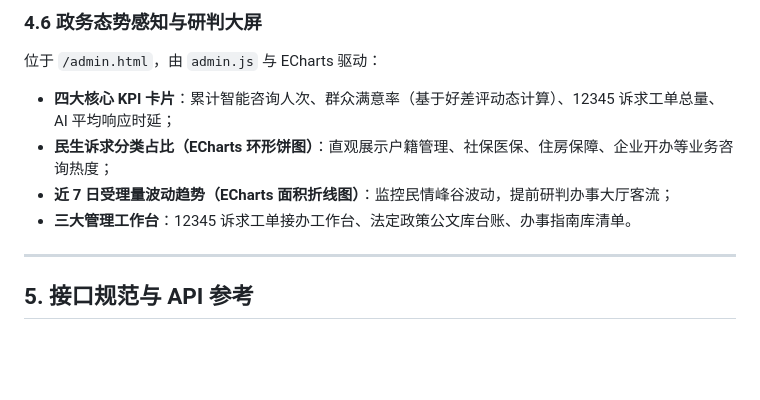
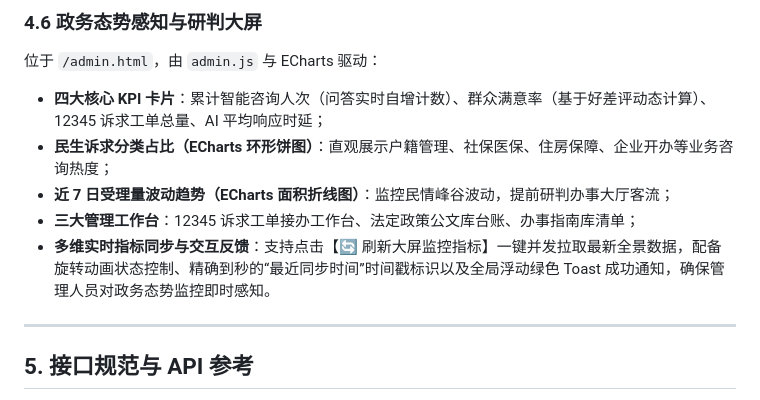
Before and after one commit to dfsahdsfzyuasdgiu/spring-ai-gov-service, a Markdown page: DEVELOPMENT.md, the part around the change. GitHub-like rendering; blank space fills up the shorter version.

Commit message:
docs: update DEVELOPMENT.md with dashboard refresh feedback and dynamic metrics specifications

```diff
--- a/DEVELOPMENT.md
+++ b/DEVELOPMENT.md
@@ -341,10 +341,11 @@ sequenceDiagram
 
 ### 4.6 政务态势感知与研判大屏
 位于 `/admin.html`，由 `admin.js` 与 ECharts 驱动：
-- **四大核心 KPI 卡片**：累计智能咨询人次、群众满意率（基于好差评动态计算）、12345 诉求工单总量、AI 平均响应时延；
+- **四大核心 KPI 卡片**：累计智能咨询人次（问答实时自增计数）、群众满意率（基于好差评动态计算）、12345 诉求工单总量、AI 平均响应时延；
 - **民生诉求分类占比（ECharts 环形饼图）**：直观展示户籍管理、社保医保、住房保障、企业开办等业务咨询热度；
 - **近 7 日受理量波动趋势（ECharts 面积折线图）**：监控民情峰谷波动，提前研判办事大厅客流；
-- **三大管理工作台**：12345 诉求工单接办工作台、法定政策公文库台账、办事指南库清单。
+- **三大管理工作台**：12345 诉求工单接办工作台、法定政策公文库台账、办事指南库清单；
+- **多维实时指标同步与交互反馈**：支持点击【🔄 刷新大屏监控指标】一键并发拉取最新全景数据，配备旋转动画状态控制、精确到秒的“最近同步时间”时间戳标识以及全局浮动绿色 Toast 成功通知，确保管理人员对政务态势监控即时感知。
 
 ---
 
```
